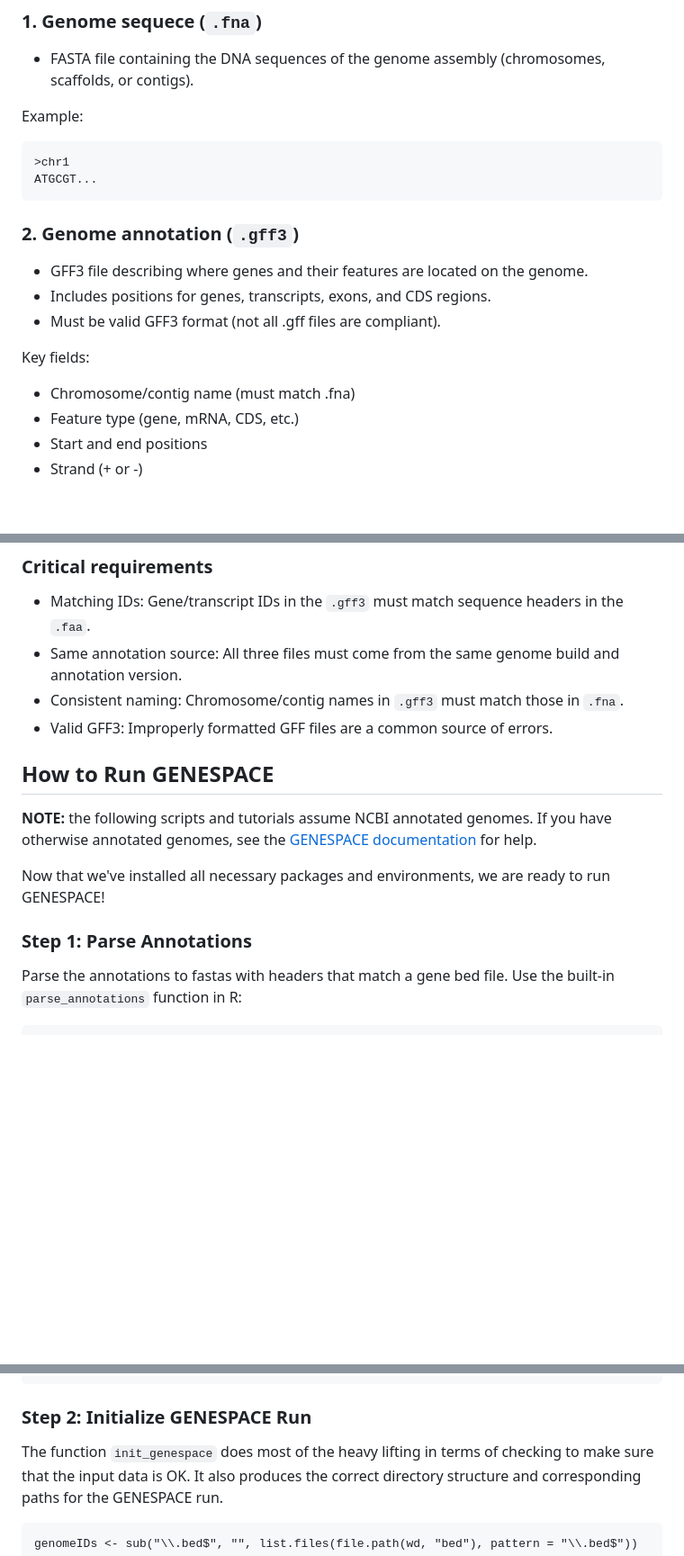
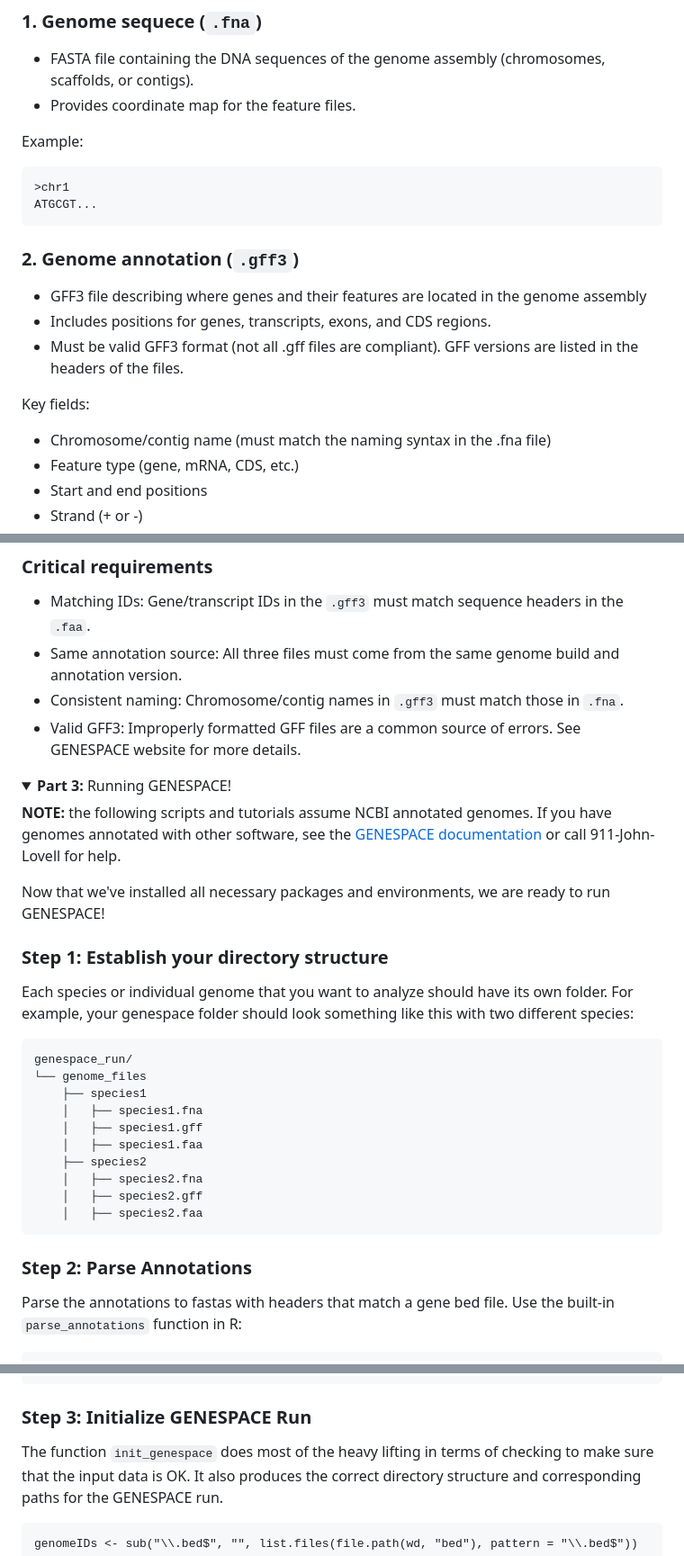
Before and after one commit to raywray/Genespace_For_Dummies, a Markdown page: README.md, 3 parts joined by grey strips. Shown at 90% size. Rendered like a GitHub page; folded sections open; blank space fills up the shorter version.

````diff
--- a/README.md
+++ b/README.md
@@ -53,6 +54,7 @@ GENESPACE requires three input files per genome. These files must be consistent
 
 ### 1. Genome sequece (`.fna`)
 - FASTA file containing the DNA sequences of the genome assembly (chromosomes, scaffolds, or contigs).
+- Provides coordinate map for the feature files.
 
 Example:
 ```{text}
@@ -61,12 +63,12 @@ ATGCGT...
 ```
 
 ### 2. Genome annotation (`.gff3`)
-- GFF3 file describing where genes and their features are located on the genome.
+- GFF3 file describing where genes and their features are located in the genome assembly
 - Includes positions for genes, transcripts, exons, and CDS regions.
-- Must be valid GFF3 format (not all .gff files are compliant).
+- Must be valid GFF3 format (not all .gff files are compliant). GFF versions are listed in the headers of the files.
 
 Key fields:
-- Chromosome/contig name (must match .fna)
+- Chromosome/contig name (must match the naming syntax in the .fna file)
 - Feature type (gene, mRNA, CDS, etc.)
 - Start and end positions
 - Strand (+ or -)
@@ -99,15 +101,32 @@ GENESPACE links these together to identify orthologs and syntenic regions across
 - Matching IDs: Gene/transcript IDs in the `.gff3` must match sequence headers in the `.faa`.
 - Same annotation source: All three files must come from the same genome build and annotation version.
 - Consistent naming: Chromosome/contig names in `.gff3` must match those in `.fna`.
-- Valid GFF3: Improperly formatted GFF files are a common source of errors.
+- Valid GFF3: Improperly formatted GFF files are a common source of errors. See GENESPACE website for more details.
 </details>
 
-## How to Run GENESPACE
-**NOTE:** the following scripts and tutorials assume NCBI annotated genomes. If you have otherwise annotated genomes, see the [GENESPACE documentation](https://github.com/jtlovell/GENESPACE) for help.
+<details>
+<summary><strong> Part 3: </strong> Running GENESPACE! </summary>
+
+**NOTE:** the following scripts and tutorials assume NCBI annotated genomes. If you have genomes annotated with other software, see the [GENESPACE documentation](https://github.com/jtlovell/GENESPACE) or call 911-John-Lovell for help.
 
 Now that we've installed all necessary packages and environments, we are ready to run GENESPACE!
 
-### Step 1: Parse Annotations
+### Step 1: Establish your directory structure
+Each species or individual genome that you want to analyze should have its own folder. For example, your genespace folder should look something like this with two different species:
+```text
+genespace_run/
+└── genome_files
+    ├── species1
+    │   ├── species1.fna
+    │   ├── species1.gff
+    │   ├── species1.faa
+    ├── species2
+    │   ├── species2.fna
+    │   ├── species2.gff
+    │   ├── species2.faa
+```
+
+### Step 2: Parse Annotations
 Parse the annotations to fastas with headers that match a gene bed file. Use the built-in `parse_annotations` function in R:
 ```{R}
 library(GENESPACE)
@@ -142,7 +161,7 @@ parsedPaths<- parse_annotations(
   presets = "ncbi",
   genespaceWd = wd)
 ```
-### Step 2: Initialize GENESPACE Run
+### Step 3: Initialize GENESPACE Run
 The function `init_genespace` does most of the heavy lifting in terms of checking to make sure that the input data is OK. It also produces the correct directory structure and corresponding paths for the GENESPACE run.
 
 ```{R}
````
Also changed, not shown: other parts of README.md (+2 -1 lines).
